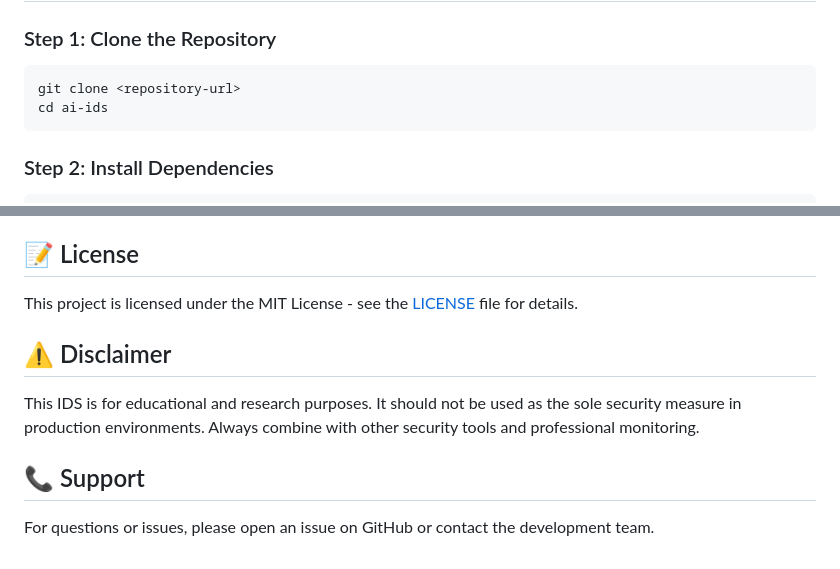
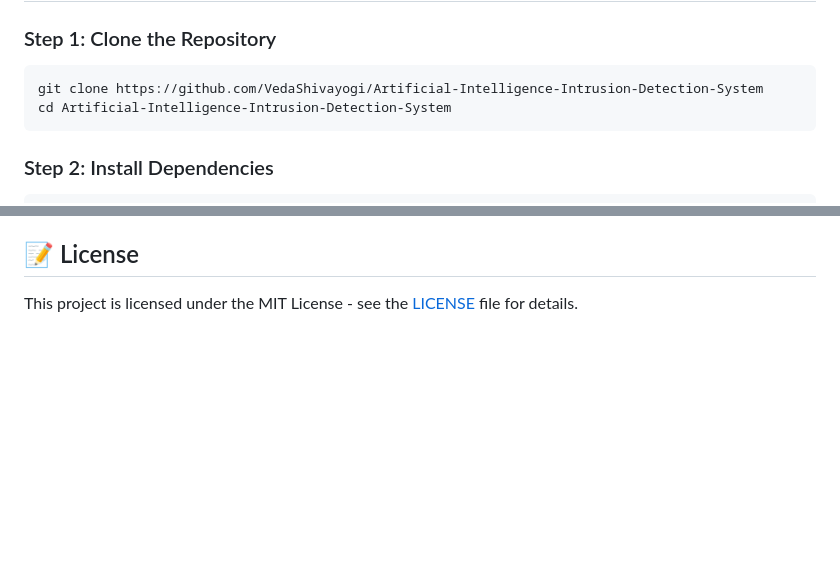
Before and after one commit to VedaShivayogi/Artificial-Intelligence-Intrusion-Detection-System, a Markdown page: README.md, 2 parts joined by grey strips. Drawn GitHub-style; blank space fills up the shorter version.

````diff
--- a/README.md
+++ b/README.md
@@ -24,8 +24,8 @@ An intelligent web-based Intrusion Detection System (IDS) that uses deep learnin
 ### Step 1: Clone the Repository
 
 ```bash
-git clone <repository-url>
-cd ai-ids
+git clone https://github.com/VedaShivayogi/Artificial-Intelligence-Intrusion-Detection-System
+cd Artificial-Intelligence-Intrusion-Detection-System
 ```
 
 ### Step 2: Install Dependencies
@@ -189,11 +189,3 @@ Recommendation: Isolate affected systems immediately. Block suspicious IPs.
 ## 📝 License
 
 This project is licensed under the MIT License - see the [LICENSE](LICENSE) file for details.
-
-## ⚠️ Disclaimer
-
-This IDS is for educational and research purposes. It should not be used as the sole security measure in production environments. Always combine with other security tools and professional monitoring.
-
-## 📞 Support
-
-For questions or issues, please open an issue on GitHub or contact the development team.
````
